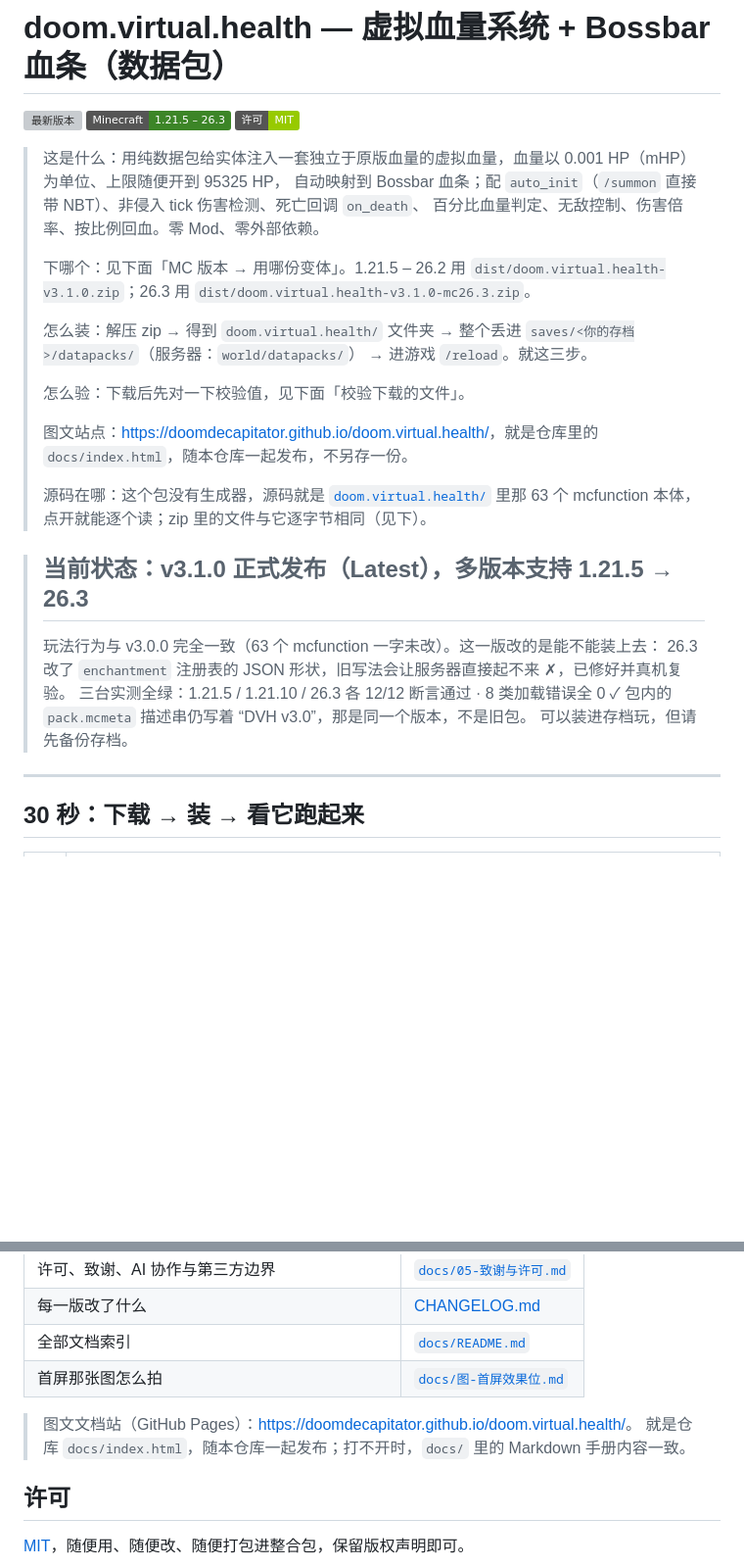
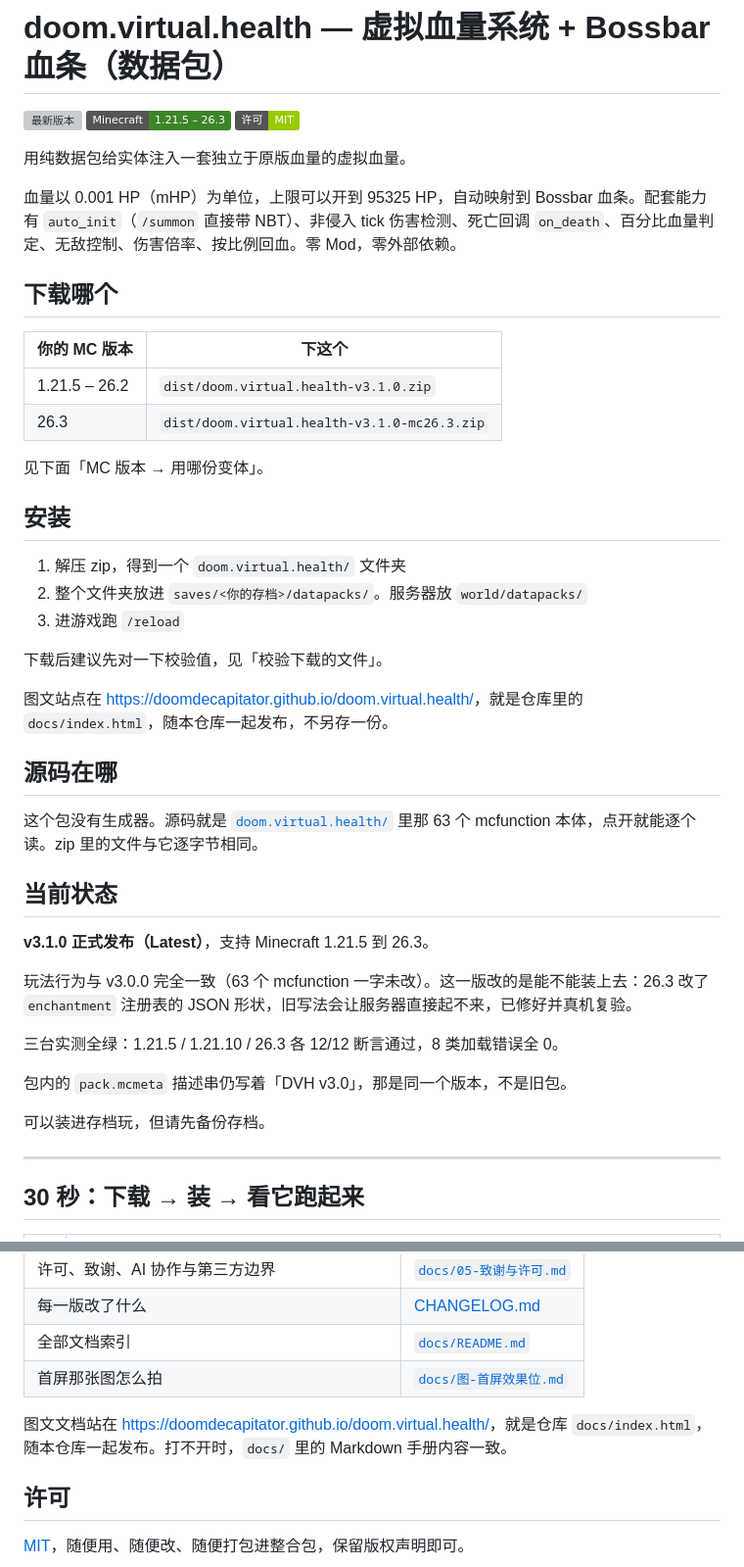
Before and after one commit to DoomDecapitator/doom.virtual.health, a Markdown page: README.md, 2 parts joined by grey strips. Shown at 98% size. Rendered like a GitHub page; badges without logos; blank space fills up the shorter version; grey boxes are pictures that could not be loaded.

```diff
--- a/README.md
+++ b/README.md
@@ -8,28 +8,44 @@
      存成 docs/assets/首屏效果.png，然后把下面这行的注释去掉。在那之前不要留半张破图。 -->
 <!-- <p align="center"><img src="docs/assets/首屏效果.png" width="720" alt="doom.virtual.health 在存档里跑起来的样子"></p> -->
 
-> 这是什么：用纯数据包给实体注入一套独立于原版血量的虚拟血量，血量以 0.001 HP（mHP）为单位、上限随便开到 95325 HP，
-> 自动映射到 Bossbar 血条；配 `auto_init`（`/summon` 直接带 NBT）、非侵入 tick 伤害检测、死亡回调 `on_death`、
-> 百分比血量判定、无敌控制、伤害倍率、按比例回血。零 Mod、零外部依赖。
->
-> 下哪个：见下面「MC 版本 → 用哪份变体」。1.21.5 – 26.2 用 `dist/doom.virtual.health-v3.1.0.zip`；26.3 用 `dist/doom.virtual.health-v3.1.0-mc26.3.zip`。
->
-> 怎么装：解压 zip → 得到 `doom.virtual.health/` 文件夹 → 整个丢进 `saves/<你的存档>/datapacks/`（服务器：`world/datapacks/`）
-> → 进游戏 `/reload`。就这三步。
->
-> 怎么验：下载后先对一下校验值，见下面「校验下载的文件」。
->
-> 图文站点：<https://doomdecapitator.github.io/doom.virtual.health/>，就是仓库里的 `docs/index.html`，随本仓库一起发布，不另存一份。
->
-> 源码在哪：这个包没有生成器，源码就是 [`doom.virtual.health/`](doom.virtual.health) 里那 63 个 mcfunction 本体，
-> 点开就能逐个读；zip 里的文件与它逐字节相同（见下）。
+用纯数据包给实体注入一套独立于原版血量的虚拟血量。
 
-> ## 当前状态：v3.1.0 正式发布（Latest），多版本支持 1.21.5 → 26.3
-> 玩法行为与 v3.0.0 完全一致（63 个 mcfunction 一字未改）。这一版改的是能不能装上去：
-> 26.3 改了 `enchantment` 注册表的 JSON 形状，旧写法会让服务器直接起不来 ✗，已修好并真机复验。
-> 三台实测全绿：1.21.5 / 1.21.10 / 26.3 各 12/12 断言通过 · 8 类加载错误全 0 ✓
-> 包内的 `pack.mcmeta` 描述串仍写着 “DVH v3.0”，那是同一个版本，不是旧包。
-> 可以装进存档玩，但请先备份存档。
+血量以 0.001 HP（mHP）为单位，上限可以开到 95325 HP，自动映射到 Bossbar 血条。配套能力有 `auto_init`（`/summon` 直接带 NBT）、非侵入 tick 伤害检测、死亡回调 `on_death`、百分比血量判定、无敌控制、伤害倍率、按比例回血。零 Mod，零外部依赖。
+
+## 下载哪个
+
+| 你的 MC 版本 | 下这个 |
+|---|---|
+| 1.21.5 – 26.2 | `dist/doom.virtual.health-v3.1.0.zip` |
+| 26.3 | `dist/doom.virtual.health-v3.1.0-mc26.3.zip` |
+
+见下面「MC 版本 → 用哪份变体」。
+
+## 安装
+
+1. 解压 zip，得到一个 `doom.virtual.health/` 文件夹
+2. 整个文件夹放进 `saves/<你的存档>/datapacks/`。服务器放 `world/datapacks/`
+3. 进游戏跑 `/reload`
+
+下载后建议先对一下校验值，见「校验下载的文件」。
+
+图文站点在 <https://doomdecapitator.github.io/doom.virtual.health/>，就是仓库里的 `docs/index.html`，随本仓库一起发布，不另存一份。
+
+## 源码在哪
+
+这个包没有生成器。源码就是 [`doom.virtual.health/`](doom.virtual.health) 里那 63 个 mcfunction 本体，点开就能逐个读。zip 里的文件与它逐字节相同。
+
+## 当前状态
+
+**v3.1.0 正式发布（Latest）**，支持 Minecraft 1.21.5 到 26.3。
+
+玩法行为与 v3.0.0 完全一致（63 个 mcfunction 一字未改）。这一版改的是能不能装上去：26.3 改了 `enchantment` 注册表的 JSON 形状，旧写法会让服务器直接起不来，已修好并真机复验。
+
+三台实测全绿：1.21.5 / 1.21.10 / 26.3 各 12/12 断言通过，8 类加载错误全 0。
+
+包内的 `pack.mcmeta` 描述串仍写着「DVH v3.0」，那是同一个版本，不是旧包。
+
+可以装进存档玩，但请先备份存档。
 
 ---
 
@@ -468,8 +481,7 @@ doom.virtual.health/                ← 数据包本体（zip 内顶层也是这
 | 全部文档索引 | [`docs/README.md`](docs/README.md) |
 | 首屏那张图怎么拍 | [`docs/图-首屏效果位.md`](docs/图-首屏效果位.md) |
 
-> 图文文档站（GitHub Pages）：<https://doomdecapitator.github.io/doom.virtual.health/>。
-> 就是仓库 `docs/index.html`，随本仓库一起发布；打不开时，`docs/` 里的 Markdown 手册内容一致。
+图文文档站在 <https://doomdecapitator.github.io/doom.virtual.health/>，就是仓库 `docs/index.html`，随本仓库一起发布。打不开时，`docs/` 里的 Markdown 手册内容一致。
 
 ## 许可
 
```
Also changed, not shown: other parts of README.md (+15 -18 lines).
